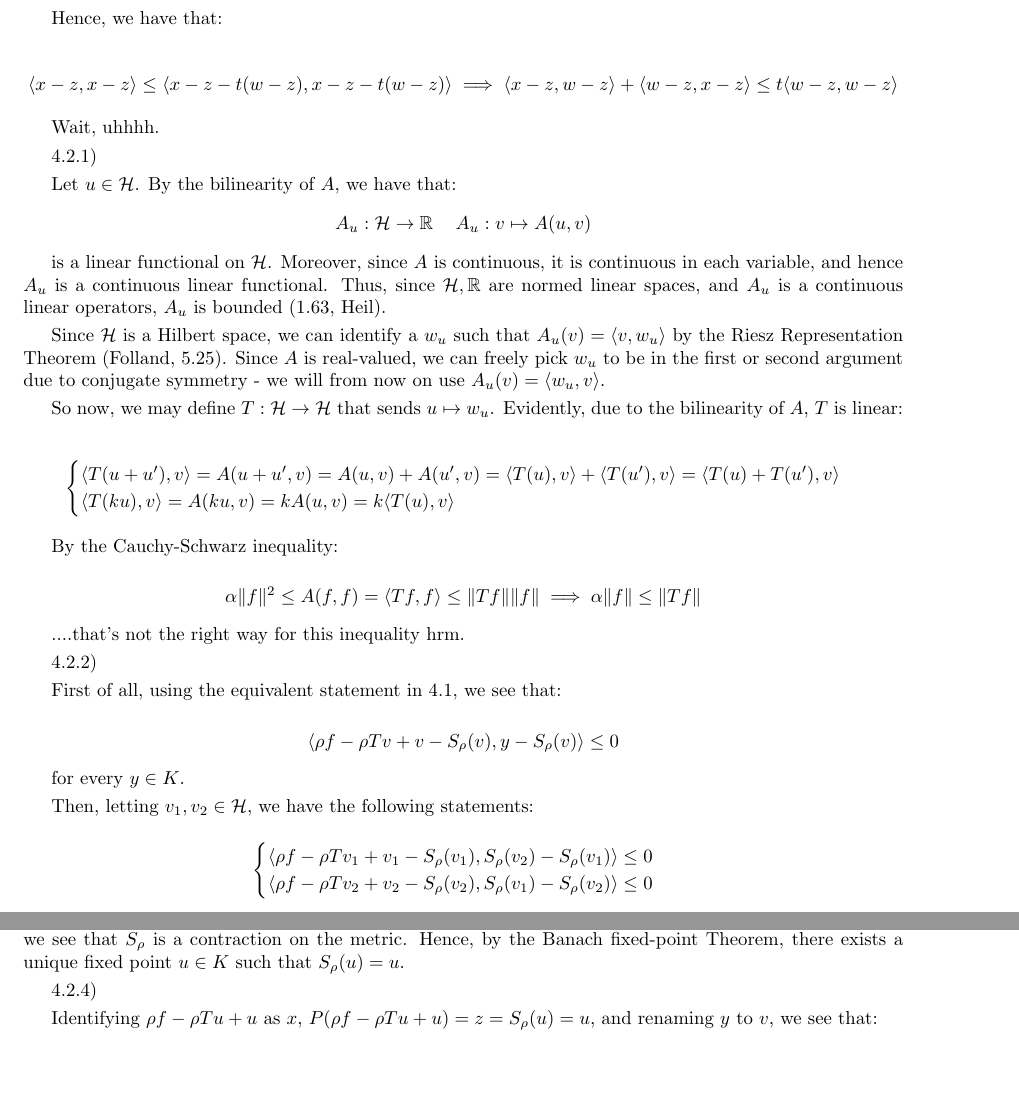
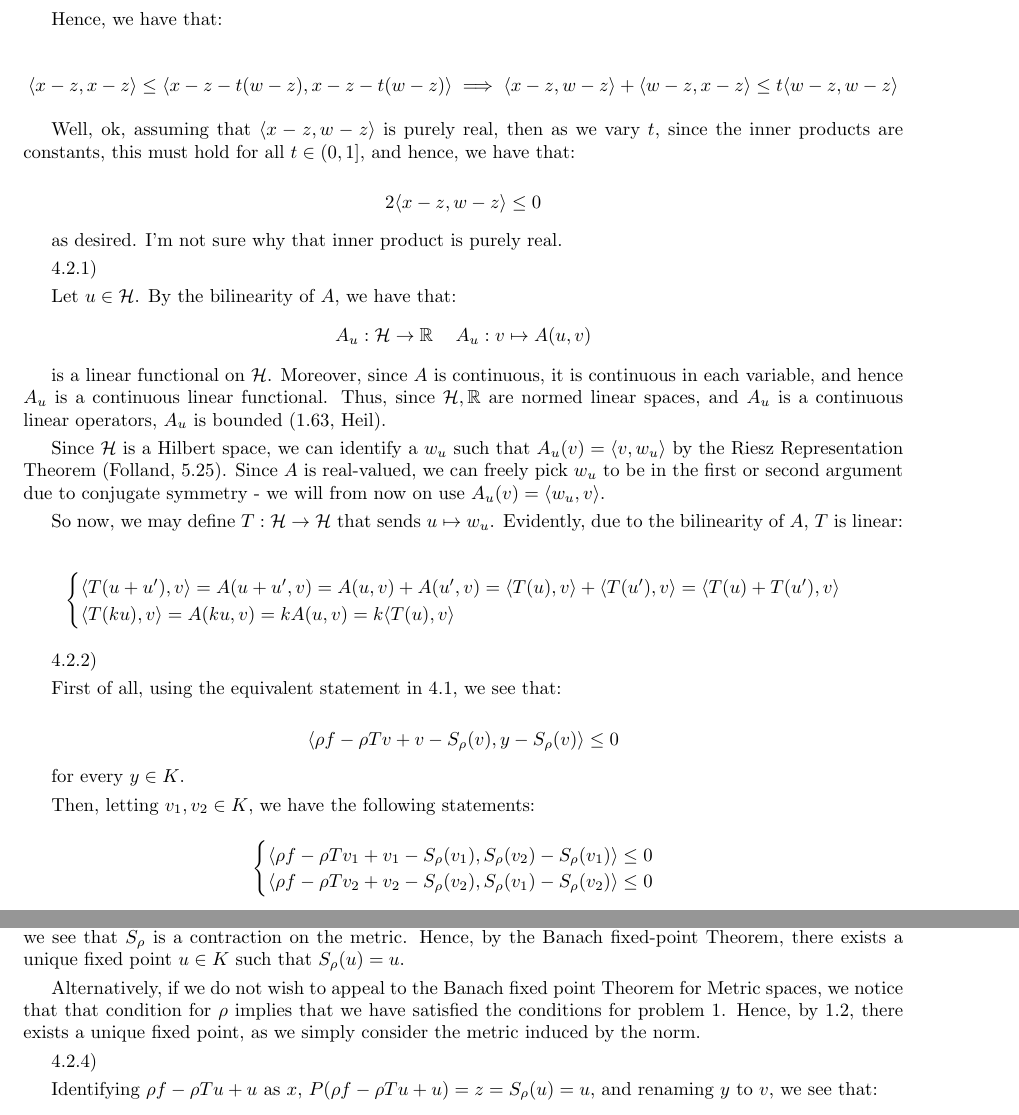
Before and after one commit to eric-tao/Math, a LaTeX document (Math 237/midterm_1.tex): two parts of pages 6 and 7 of 7 before the commit and two parts of pages 6 and 7 of 8 after it, joined at a grey line, cut so that both start at the same text, the shorter picture padded with empty space. Compiled offline with pdfLaTeX.

Commit message:
taking a break - need to finish 4.1, 4.2.1, 4.2.2

```diff
--- a/Math 237/midterm_1.tex
+++ b/Math 237/midterm_1.tex
@@ -275,7 +275,11 @@ Hence, we have that:
 
 $$  \langle x - z, x - z \rangle \leq \langle x - z - t(w - z), x - z - t(w - z) \rangle  \implies \langle x - z, w - z \rangle + \langle w - z, x - z \rangle \leq t \langle w - z , w - z \rangle $$
 
-Wait, uhhhh.
+Well, ok, assuming that $\langle x - z, w - z \rangle$ is purely real, then as we vary $t$, since the inner products are constants, this must hold for all $t \in (0,1]$, and hence, we have that:
+
+$$ 2 \langle x - z, w - z \rangle \leq 0$$
+
+as desired. I'm not sure why that inner product is purely real.
 
 4.2.1)
 
@@ -292,11 +296,15 @@ So now, we may define $T: \mathcal{H} \to \mathcal{H}$ that sends $u \mapsto w_u
 
 $$\begin{cases} \langle T(u + u'), v \rangle = A(u + u', v) = A(u, v) + A(u', v) = \langle T(u), v \rangle + \langle T(u'), v \rangle = \langle T(u) + T(u'), v \rangle \\ \langle T(ku), v \rangle =A(ku, v) = k A(u, v) = k \langle T(u), v \rangle \end{cases} $$
 
-By the Cauchy-Schwarz inequality:
+%Now, we wish to use the closed graph theorem to show that this is actually continuous, and hence, bounded.
 
-$$\alpha \Vert f \Vert^2 \leq A(f,f) = \langle Tf, f \rangle \leq \Vert Tf \Vert \Vert f \Vert \implies \alpha \Vert f \Vert \leq \Vert Tf \Vert $$
+%Let $f_n \to f$, and $Tf_n \to g$. Consider $A(f - f_n, f - f_n)$. We have the following sequence of equalities and inequalities:
 
-....that's not the right way for this inequality hrm.
+%$$  \Vert T(f - f_n) \Vert \Vert f - f_n \Vert  \geq \langle T(f - f_n), f - f_n \rangle=A(f - f_n, f - f_n) \geq \Vert f - f_n \Vert_2^2 \alpha $$
+
+%which is not helpful.
+
+%Now, by the Baire Category Theorem, since we can write $\mathcal{H} = \cup_{n=1}^\infty B_n(0)$, there exists a $N$ such that $B_N(0)$ is non-meagre.
 
 4.2.2)
 
@@ -306,7 +314,7 @@ $$ \langle \rho f - \rho Tv + v - S_\rho(v), y - S_\rho(v) \rangle \leq 0$$
 
 for every $y \in K$.
 
-Then, letting $v_1, v_2 \in \mathcal{H}$, we have the following statements:
+Then, letting $v_1, v_2 \in K$, we have the following statements:
 
 $$ \begin{cases} \langle \rho f - \rho Tv_1 + v_1 - S_\rho(v_1), S_\rho(v_2) - S_\rho(v_1) \rangle \leq 0 \\ \langle \rho f - \rho Tv_2 + v_2 - S_\rho(v_2), S_\rho(v_1) - S_\rho(v_2) \rangle \leq 0 \end{cases}$$
 
@@ -346,6 +354,8 @@ Clearly something has gone horribly wrong.
 
 By definition then, since the $\rho$ in 4.2.2 gives rise to a $k \in (0,1)$ such that $ \Vert  S_\rho(v_1) - S_\rho(v_2)  \Vert \leq k  \Vert v_1 - v_2 \Vert$, we see that $S_\rho$ is a contraction on the metric. Hence, by the Banach fixed-point Theorem, there exists a unique fixed point $u \in K$ such that $S_\rho(u) = u$.
 
+Alternatively, if we do not wish to appeal to the Banach fixed point Theorem for Metric spaces, we notice that that condition for $\rho$ implies that we have satisfied the conditions for problem 1. Hence, by 1.2, there exists a unique fixed point, as we simply consider the metric induced by the norm.
+
 4.2.4)
 
 Identifying $ \rho f - \rho T u + u$ as $x$, $P( \rho f - \rho T u + u) = z = S_\rho(u) = u$, and renaming $y$ to $v$, we see that:
```
Also changed, not shown: Math 237/midterm_1.pdf, Math 237/midterm_1.tex (2 more changed lines).
